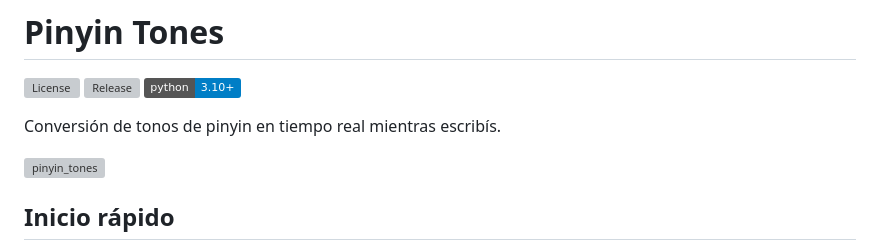
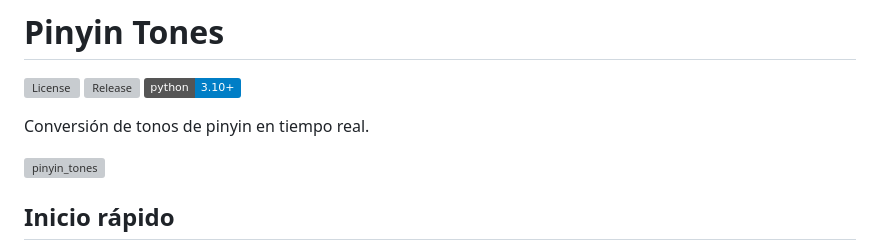
Before and after one commit to ffbnchtt/pinyin-tones, a Markdown page: README.md, the part around the change. GitHub-like rendering; badges without logos; grey boxes are pictures that could not be loaded.

```diff
--- a/README.md
+++ b/README.md
@@ -4,7 +4,7 @@
 ![Release](https://img.shields.io/github/v/release/ffbnchtt/pinyin-tones)
 ![Python](https://img.shields.io/badge/python-3.10%2B-blue)
 
-Conversión de tonos de pinyin en tiempo real mientras escribís.
+Conversión de tonos de pinyin en tiempo real.
 
 <img width="426" height="240" alt="pinyin_tones" src="https://github.com/user-attachments/assets/b4e897fc-b613-46b1-975f-5fce3b2ab804" />
 
```
